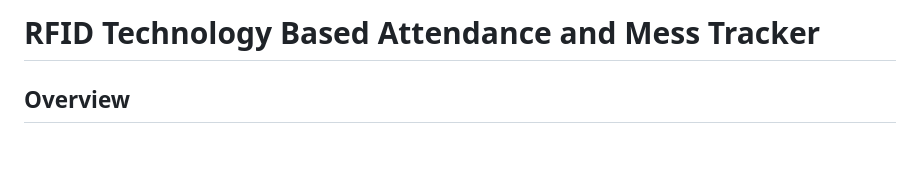
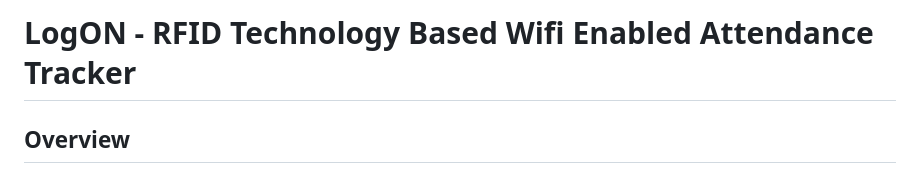
Before and after one commit to prakshi21/LogON, a Markdown page: README.md, the part around the change. Rendered like a GitHub page; blank space fills up the shorter version.

Commit message:
Change project title to LogON - RFID Based Wifi Enabled Attendance Tracker
Updated project title and clarified the focus on attendance tracking.

```diff
--- a/README.md
+++ b/README.md
@@ -1,4 +1,4 @@
-# RFID Technology Based Attendance and Mess Tracker
+# LogON - RFID Technology Based Wifi Enabled Attendance Tracker
 
 ##  Overview
 
```
